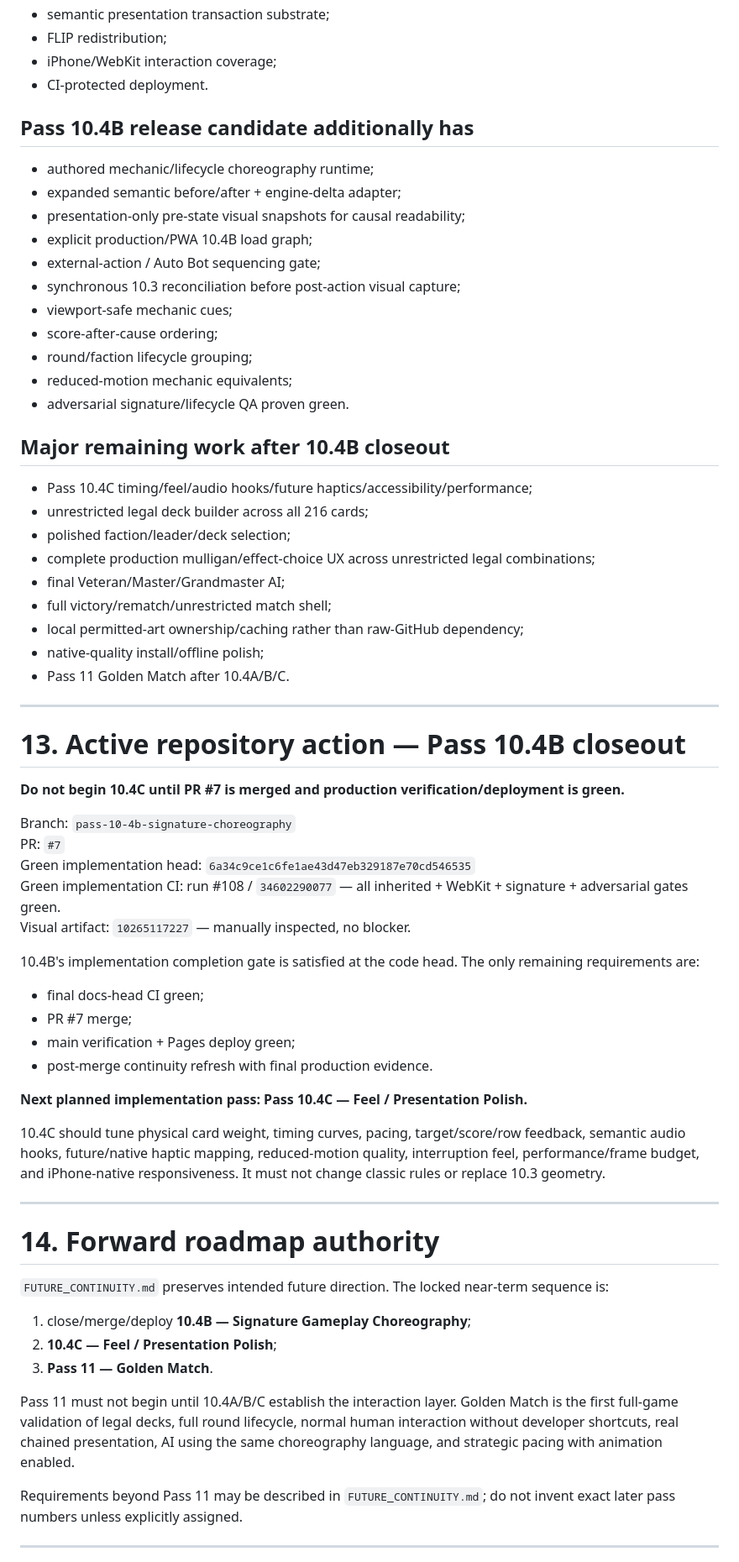
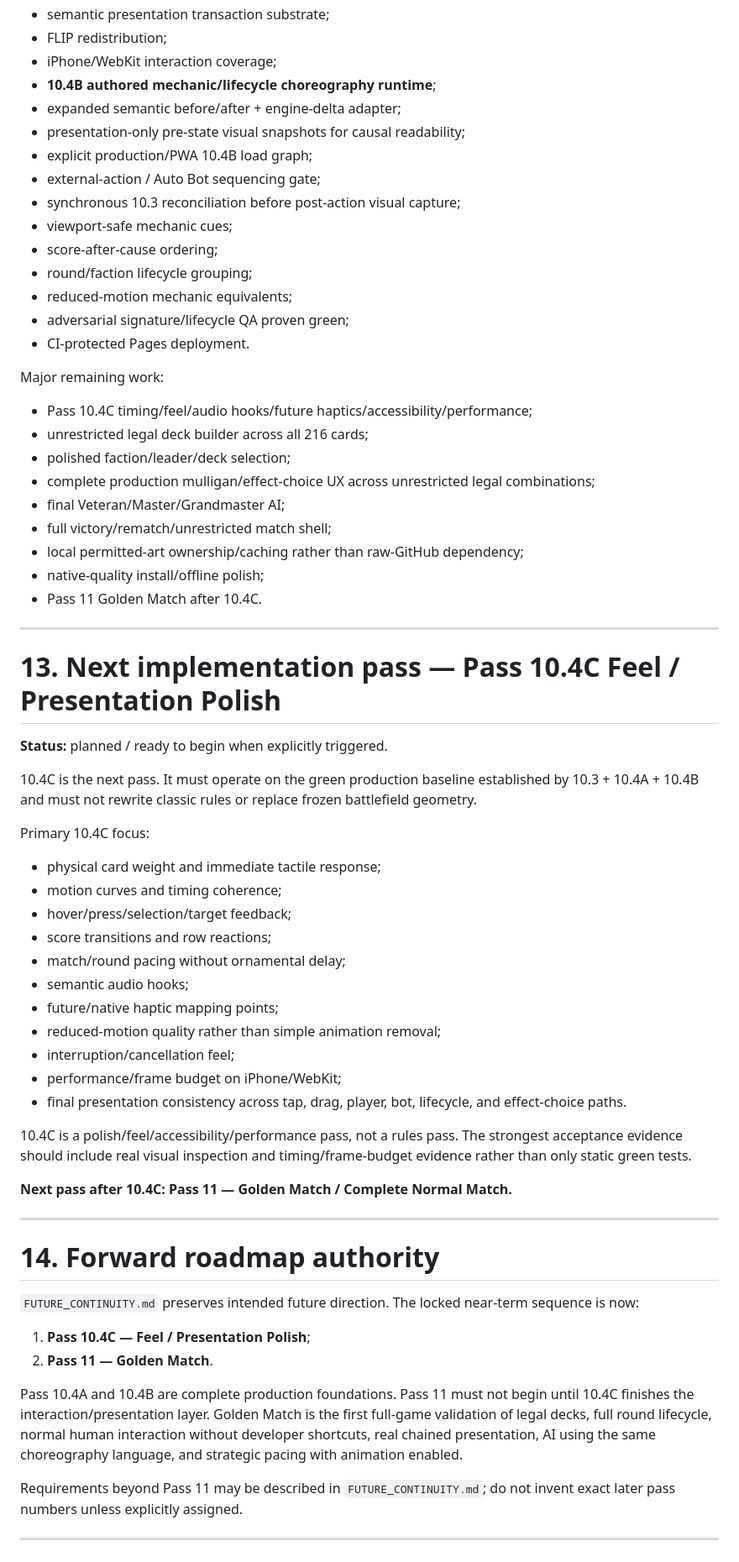
Before and after one commit to blakemgray/gwent-definitive, a Markdown page: CONTINUITY.md, the part around one of its changes. Shown at 84% size. Drawn GitHub-style.

Commit message:
docs: close Pass 10.4B continuity on production

```diff
--- a/CONTINUITY.md
+++ b/CONTINUITY.md
@@ -685,11 +666,7 @@ Visual artifact `10265117227` from Run #108 was manually inspected at 852×393.
 - semantic presentation transaction substrate;
 - FLIP redistribution;
 - iPhone/WebKit interaction coverage;
-- CI-protected deployment.
-
-## Pass 10.4B release candidate additionally has
-
-- authored mechanic/lifecycle choreography runtime;
+- **10.4B authored mechanic/lifecycle choreography runtime**;
 - expanded semantic before/after + engine-delta adapter;
 - presentation-only pre-state visual snapshots for causal readability;
 - explicit production/PWA 10.4B load graph;
@@ -699,9 +676,10 @@ Visual artifact `10265117227` from Run #108 was manually inspected at 852×393.
 - score-after-cause ordering;
 - round/faction lifecycle grouping;
 - reduced-motion mechanic equivalents;
-- adversarial signature/lifecycle QA proven green.
+- adversarial signature/lifecycle QA proven green;
+- CI-protected Pages deployment.
 
-## Major remaining work after 10.4B closeout
+Major remaining work:
 
 - Pass 10.4C timing/feel/audio hooks/future haptics/accessibility/performance;
 - unrestricted legal deck builder across all 216 cards;
@@ -711,42 +689,44 @@ Visual artifact `10265117227` from Run #108 was manually inspected at 852×393.
 - full victory/rematch/unrestricted match shell;
 - local permitted-art ownership/caching rather than raw-GitHub dependency;
 - native-quality install/offline polish;
-- Pass 11 Golden Match after 10.4A/B/C.
+- Pass 11 Golden Match after 10.4C.
 
 ---
 
-# 13. Active repository action — Pass 10.4B closeout
+# 13. Next implementation pass — Pass 10.4C Feel / Presentation Polish
 
-**Do not begin 10.4C until PR #7 is merged and production verification/deployment is green.**
+**Status:** planned / ready to begin when explicitly triggered.
 
-Branch: `pass-10-4b-signature-choreography`
-PR: `#7`
-Green implementation head: `6a34c9ce1c6fe1ae43d47eb329187e70cd546535`
-Green implementation CI: run #108 / `34602290077` — all inherited + WebKit + signature + adversarial gates green.
-Visual artifact: `10265117227` — manually inspected, no blocker.
+10.4C is the next pass. It must operate on the green production baseline established by 10.3 + 10.4A + 10.4B and must not rewrite classic rules or replace frozen battlefield geometry.
 
-10.4B's implementation completion gate is satisfied at the code head. The only remaining requirements are:
+Primary 10.4C focus:
 
-- final docs-head CI green;
-- PR #7 merge;
-- main verification + Pages deploy green;
-- post-merge continuity refresh with final production evidence.
+- physical card weight and immediate tactile response;
+- motion curves and timing coherence;
+- hover/press/selection/target feedback;
+- score transitions and row reactions;
+- match/round pacing without ornamental delay;
+- semantic audio hooks;
+- future/native haptic mapping points;
+- reduced-motion quality rather than simple animation removal;
+- interruption/cancellation feel;
+- performance/frame budget on iPhone/WebKit;
+- final presentation consistency across tap, drag, player, bot, lifecycle, and effect-choice paths.
 
-**Next planned implementation pass:** **Pass 10.4C — Feel / Presentation Polish.**
+10.4C is a polish/feel/accessibility/performance pass, not a rules pass. The strongest acceptance evidence should include real visual inspection and timing/frame-budget evidence rather than only static green tests.
 
-10.4C should tune physical card weight, timing curves, pacing, target/score/row feedback, semantic audio hooks, future/native haptic mapping, reduced-motion quality, interruption feel, performance/frame budget, and iPhone-native responsiveness. It must not change classic rules or replace 10.3 geometry.
+**Next pass after 10.4C:** **Pass 11 — Golden Match / Complete Normal Match.**
 
 ---
 
 # 14. Forward roadmap authority
 
-`FUTURE_CONTINUITY.md` preserves intended future direction. The locked near-term sequence is:
+`FUTURE_CONTINUITY.md` preserves intended future direction. The locked near-term sequence is now:
 
-1. close/merge/deploy **10.4B — Signature Gameplay Choreography**;
-2. **10.4C — Feel / Presentation Polish**;
-3. **Pass 11 — Golden Match**.
+1. **Pass 10.4C — Feel / Presentation Polish**;
+2. **Pass 11 — Golden Match**.
 
-Pass 11 must not begin until 10.4A/B/C establish the interaction layer. Golden Match is the first full-game validation of legal decks, full round lifecycle, normal human interaction without developer shortcuts, real chained presentation, AI using the same choreography language, and strategic pacing with animation enabled.
+Pass 10.4A and 10.4B are complete production foundations. Pass 11 must not begin until 10.4C finishes the interaction/presentation layer. Golden Match is the first full-game validation of legal decks, full round lifecycle, normal human interaction without developer shortcuts, real chained presentation, AI using the same choreography language, and strategic pacing with animation enabled.
 
 Requirements beyond Pass 11 may be described in `FUTURE_CONTINUITY.md`; do not invent exact later pass numbers unless explicitly assigned.
 
```
Also changed, not shown: other parts of CONTINUITY.md (+73 -85 lines).
